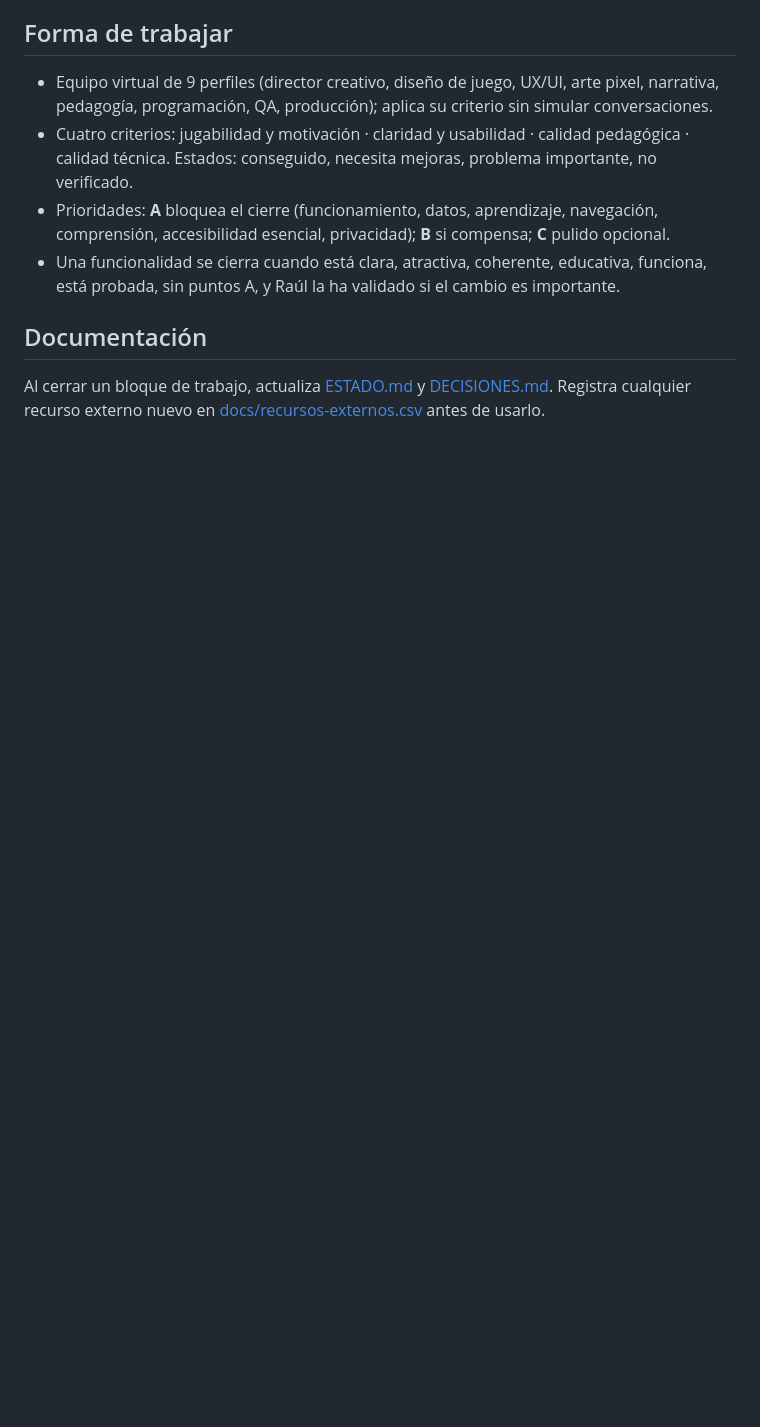
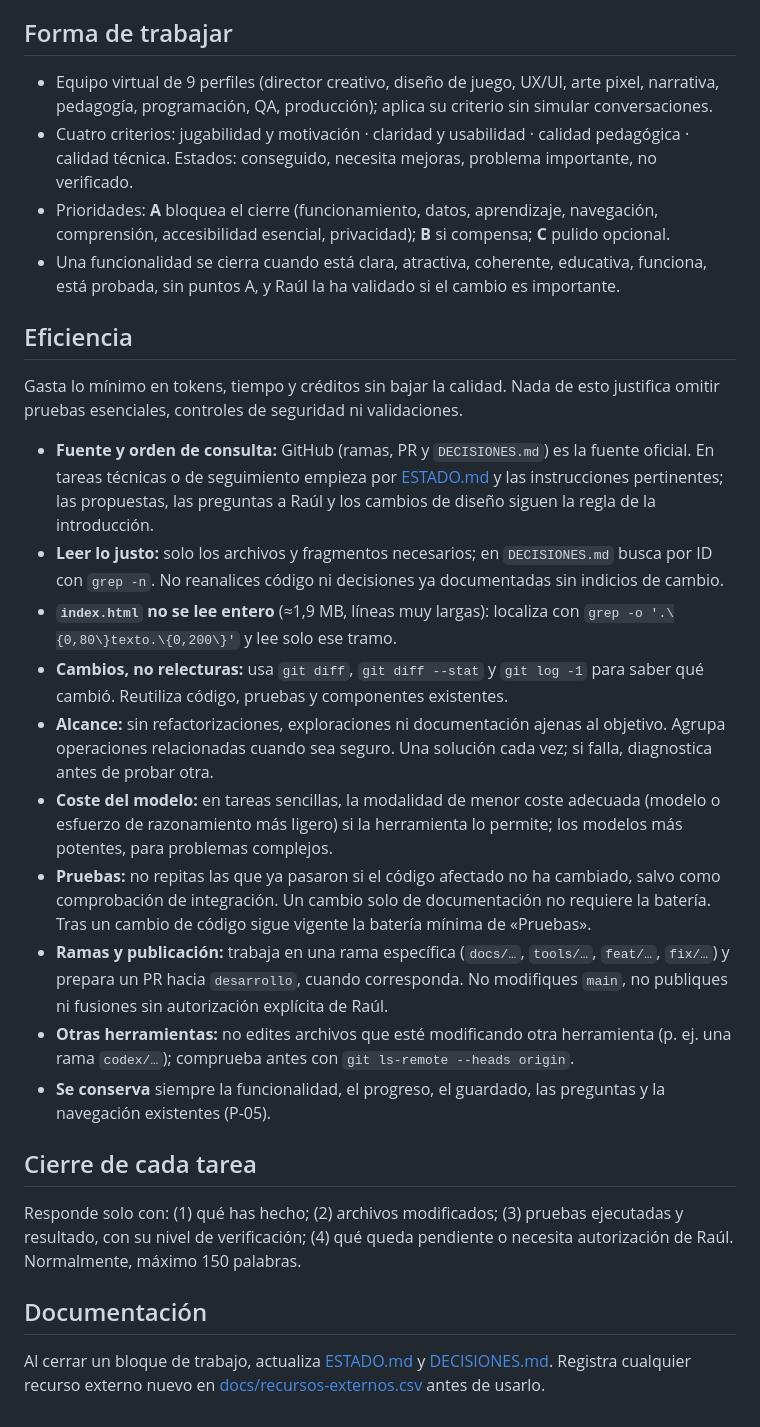
Before and after one commit to rcanas-code/Brujula, a Markdown page: CLAUDE.md, the part around the change. Rendered like a GitHub page; blank space fills up the shorter version.

Commit message:
CLAUDE.md: reglas de eficiencia (tokens, tiempo, créditos) y formato de cierre. Solo añade; no modifica reglas existentes.

```diff
--- a/CLAUDE.md
+++ b/CLAUDE.md
@@ -62,6 +62,25 @@ Ramas:
 - Prioridades: **A** bloquea el cierre (funcionamiento, datos, aprendizaje, navegación, comprensión, accesibilidad esencial, privacidad); **B** si compensa; **C** pulido opcional.
 - Una funcionalidad se cierra cuando está clara, atractiva, coherente, educativa, funciona, está probada, sin puntos A, y Raúl la ha validado si el cambio es importante.
 
+## Eficiencia
+
+Gasta lo mínimo en tokens, tiempo y créditos sin bajar la calidad. Nada de esto justifica omitir pruebas esenciales, controles de seguridad ni validaciones.
+
+- **Fuente y orden de consulta:** GitHub (ramas, PR y `DECISIONES.md`) es la fuente oficial. En tareas técnicas o de seguimiento empieza por [ESTADO.md](ESTADO.md) y las instrucciones pertinentes; las propuestas, las preguntas a Raúl y los cambios de diseño siguen la regla de la introducción.
+- **Leer lo justo:** solo los archivos y fragmentos necesarios; en `DECISIONES.md` busca por ID con `grep -n`. No reanalices código ni decisiones ya documentadas sin indicios de cambio.
+- **`index.html` no se lee entero** (≈1,9 MB, líneas muy largas): localiza con `grep -o '.\{0,80\}texto.\{0,200\}'` y lee solo ese tramo.
+- **Cambios, no relecturas:** usa `git diff`, `git diff --stat` y `git log -1` para saber qué cambió. Reutiliza código, pruebas y componentes existentes.
+- **Alcance:** sin refactorizaciones, exploraciones ni documentación ajenas al objetivo. Agrupa operaciones relacionadas cuando sea seguro. Una solución cada vez; si falla, diagnostica antes de probar otra.
+- **Coste del modelo:** en tareas sencillas, la modalidad de menor coste adecuada (modelo o esfuerzo de razonamiento más ligero) si la herramienta lo permite; los modelos más potentes, para problemas complejos.
+- **Pruebas:** no repitas las que ya pasaron si el código afectado no ha cambiado, salvo como comprobación de integración. Un cambio solo de documentación no requiere la batería. Tras un cambio de código sigue vigente la batería mínima de «Pruebas».
+- **Ramas y publicación:** trabaja en una rama específica (`docs/…`, `tools/…`, `feat/…`, `fix/…`) y prepara un PR hacia `desarrollo`, cuando corresponda. No modifiques `main`, no publiques ni fusiones sin autorización explícita de Raúl.
+- **Otras herramientas:** no edites archivos que esté modificando otra herramienta (p. ej. una rama `codex/…`); comprueba antes con `git ls-remote --heads origin`.
+- **Se conserva** siempre la funcionalidad, el progreso, el guardado, las preguntas y la navegación existentes (P-05).
+
+## Cierre de cada tarea
+
+Responde solo con: (1) qué has hecho; (2) archivos modificados; (3) pruebas ejecutadas y resultado, con su nivel de verificación; (4) qué queda pendiente o necesita autorización de Raúl. Normalmente, máximo 150 palabras.
+
 ## Documentación
 
 Al cerrar un bloque de trabajo, actualiza [ESTADO.md](ESTADO.md) y [DECISIONES.md](DECISIONES.md). Registra cualquier recurso externo nuevo en [docs/recursos-externos.csv](docs/recursos-externos.csv) antes de usarlo.
```
